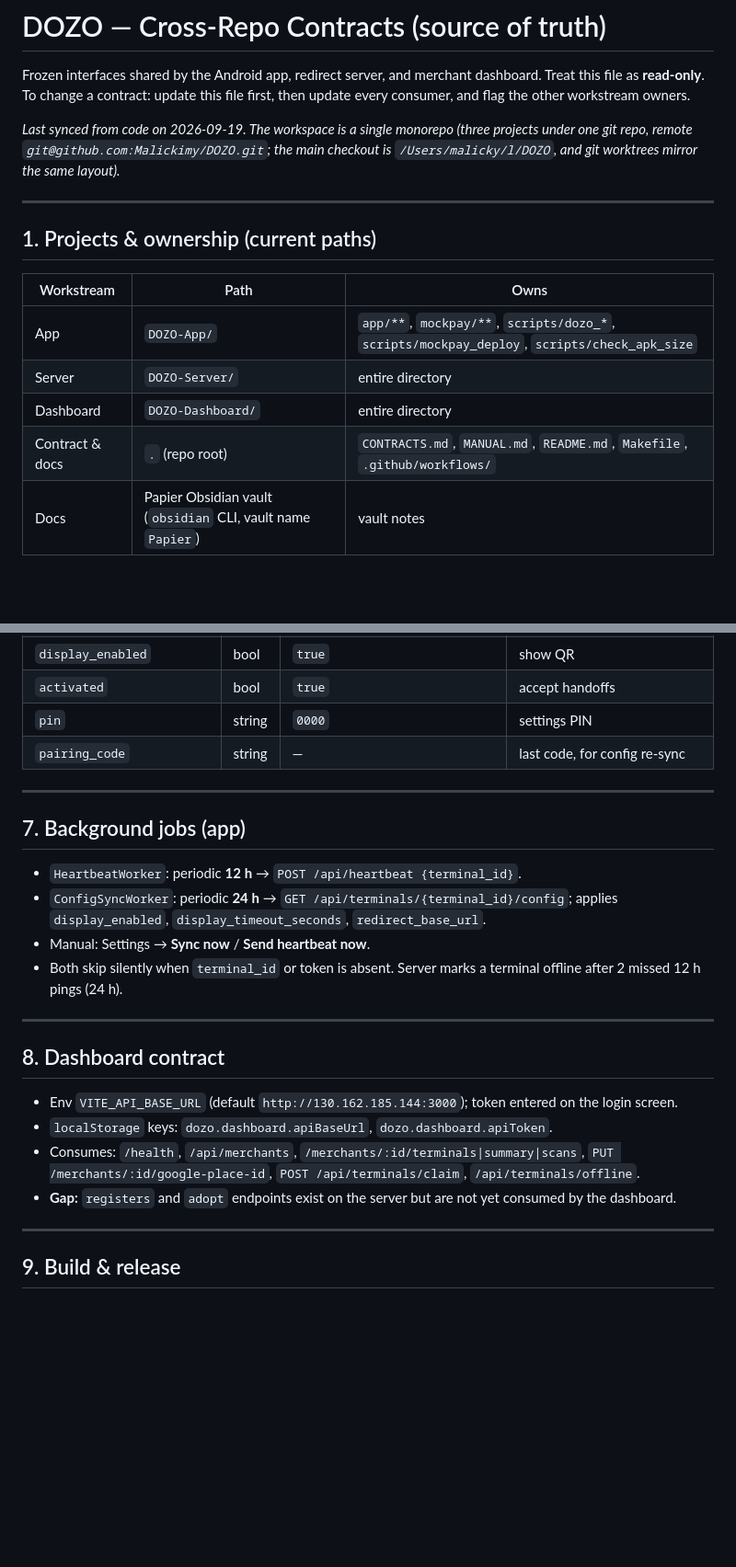
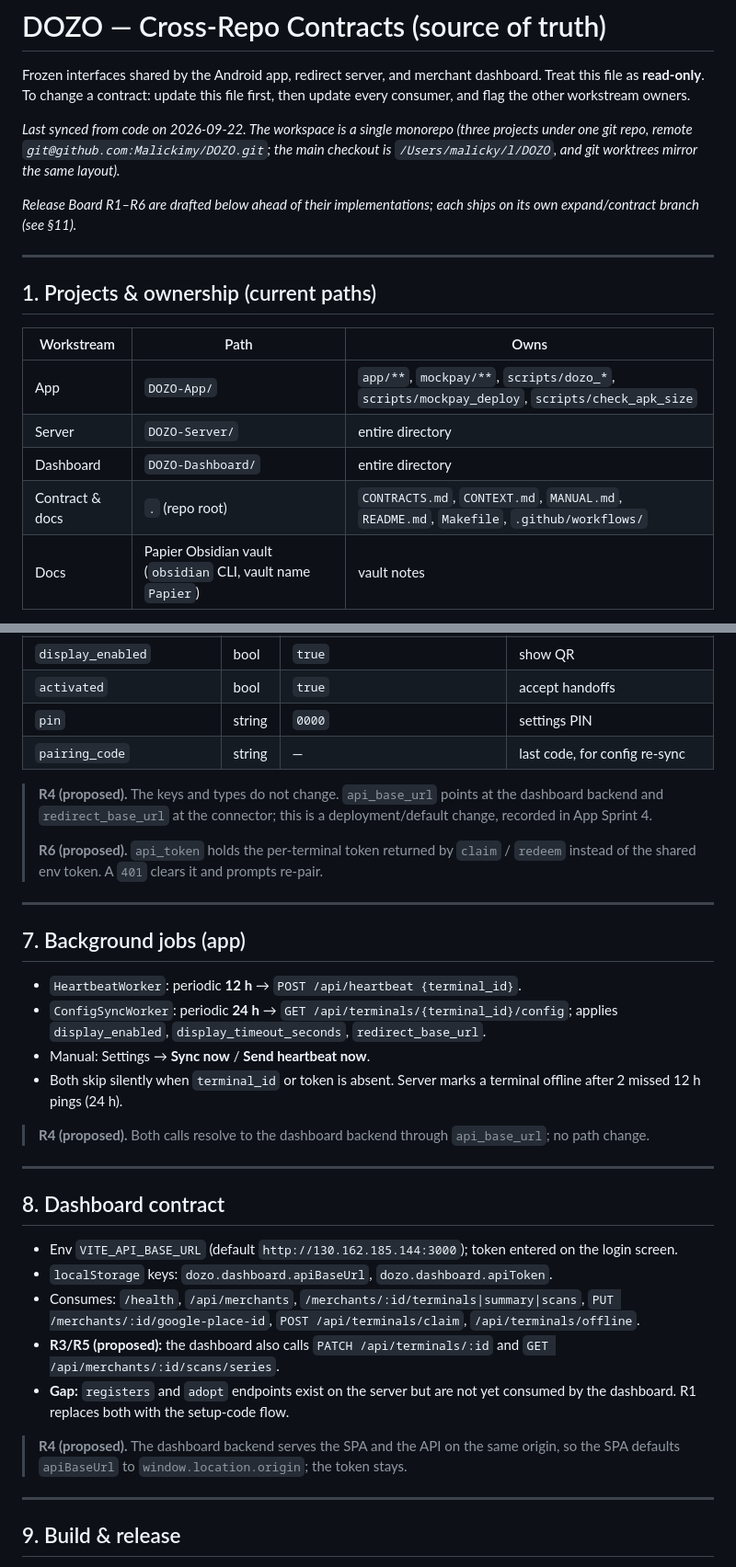
Before and after one commit to Malickimy/DOZO, a Markdown page: CONTRACTS.md, 2 parts joined by grey strips. Shown at 92% size. Drawn GitHub-style; blank space fills up the shorter version.

```diff
--- a/CONTRACTS.md
+++ b/CONTRACTS.md
@@ -4,7 +4,9 @@ Frozen interfaces shared by the Android app, redirect server, and merchant dashb
 Treat this file as **read-only**. To change a contract: update this file first, then update
 every consumer, and flag the other workstream owners.
 
-_Last synced from code on 2026-09-19. The workspace is a single monorepo (three projects under one git repo, remote `git@github.com:Malickimy/DOZO.git`; the main checkout is `/Users/malicky/l/DOZO`, and git worktrees mirror the same layout)._
+_Last synced from code on 2026-09-22. The workspace is a single monorepo (three projects under one git repo, remote `git@github.com:Malickimy/DOZO.git`; the main checkout is `/Users/malicky/l/DOZO`, and git worktrees mirror the same layout)._
+
+_Release Board R1–R6 are drafted below ahead of their implementations; each ships on its own expand/contract branch (see §11)._
 
 ---
 
@@ -15,7 +17,7 @@ _Last synced from code on 2026-09-19. The workspace is a single monorepo (three
 | App | `DOZO-App/` | `app/**`, `mockpay/**`, `scripts/dozo_*`, `scripts/mockpay_deploy`, `scripts/check_apk_size` |
 | Server | `DOZO-Server/` | entire directory |
 | Dashboard | `DOZO-Dashboard/` | entire directory |
-| Contract & docs | `.` (repo root) | `CONTRACTS.md`, `MANUAL.md`, `README.md`, `Makefile`, `.github/workflows/` |
+| Contract & docs | `.` (repo root) | `CONTRACTS.md`, `CONTEXT.md`, `MANUAL.md`, `README.md`, `Makefile`, `.github/workflows/` |
 | Docs | Papier Obsidian vault (`obsidian` CLI, vault name `Papier`) | vault notes |
 
 > Repo root: the monorepo checkout (main `/Users/malicky/l/DOZO`; worktrees such as `/Users/malicky/l/workspace-server` mirror the same layout). Paths in this file are repo-relative so they hold in any worktree. If a path moves again, update this table, the app `scripts/*` `PROJECT_DIR` defaults, `~/.config/opencode/opencode.json` (`ANDROID_PROJECT_DIR`), and the `android-build` skill.
@@ -121,6 +141,10 @@ Seed (`SEED_DEMO=true` / `npm run seed`): merchant `demo-merchant` (Place ID `Ch
 | `pin` | string | `0000` | settings PIN |
 | `pairing_code` | string | — | last code, for config re-sync |
 
+> **R4 (proposed).** The keys and types do not change. `api_base_url` points at the dashboard backend and `redirect_base_url` at the connector; this is a deployment/default change, recorded in App Sprint 4.
+>
+> **R6 (proposed).** `api_token` holds the per-terminal token returned by `claim` / `redeem` instead of the shared env token. A `401` clears it and prompts re-pair.
+
 ---
 
 ## 7. Background jobs (app)
@@ -130,6 +154,8 @@ Seed (`SEED_DEMO=true` / `npm run seed`): merchant `demo-merchant` (Place ID `Ch
 - Manual: Settings → **Sync now** / **Send heartbeat now**.
 - Both skip silently when `terminal_id` or token is absent. Server marks a terminal offline after 2 missed 12 h pings (24 h).
 
+> **R4 (proposed).** Both calls resolve to the dashboard backend through `api_base_url`; no path change.
+
 ---
 
 ## 8. Dashboard contract
@@ -137,7 +163,10 @@ Seed (`SEED_DEMO=true` / `npm run seed`): merchant `demo-merchant` (Place ID `Ch
 - Env `VITE_API_BASE_URL` (default `http://130.162.185.144:3000`); token entered on the login screen.
 - `localStorage` keys: `dozo.dashboard.apiBaseUrl`, `dozo.dashboard.apiToken`.
 - Consumes: `/health`, `/api/merchants`, `/merchants/:id/terminals|summary|scans`, `PUT /merchants/:id/google-place-id`, `POST /api/terminals/claim`, `/api/terminals/offline`.
-- **Gap:** `registers` and `adopt` endpoints exist on the server but are not yet consumed by the dashboard.
+- **R3/R5 (proposed):** the dashboard also calls `PATCH /api/terminals/:id` and `GET /api/merchants/:id/scans/series`.
+- **Gap:** `registers` and `adopt` endpoints exist on the server but are not yet consumed by the dashboard. R1 replaces both with the setup-code flow.
+
+> **R4 (proposed).** The dashboard backend serves the SPA and the API on the same origin, so the SPA defaults `apiBaseUrl` to `window.location.origin`; the token stays.
 
 ---
 
```
Also changed, not shown: other parts of CONTRACTS.md (+26 -5 lines), CONTEXT.md (added, +81 -0 lines).
